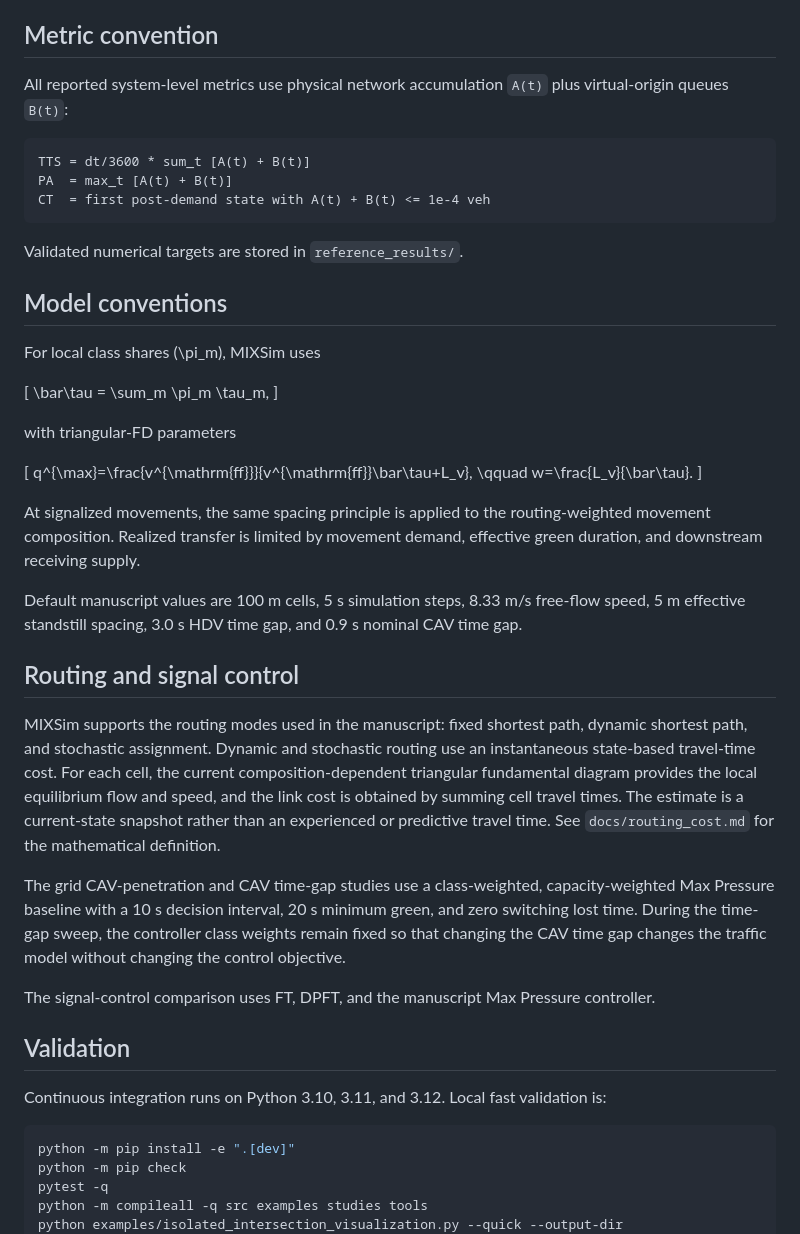
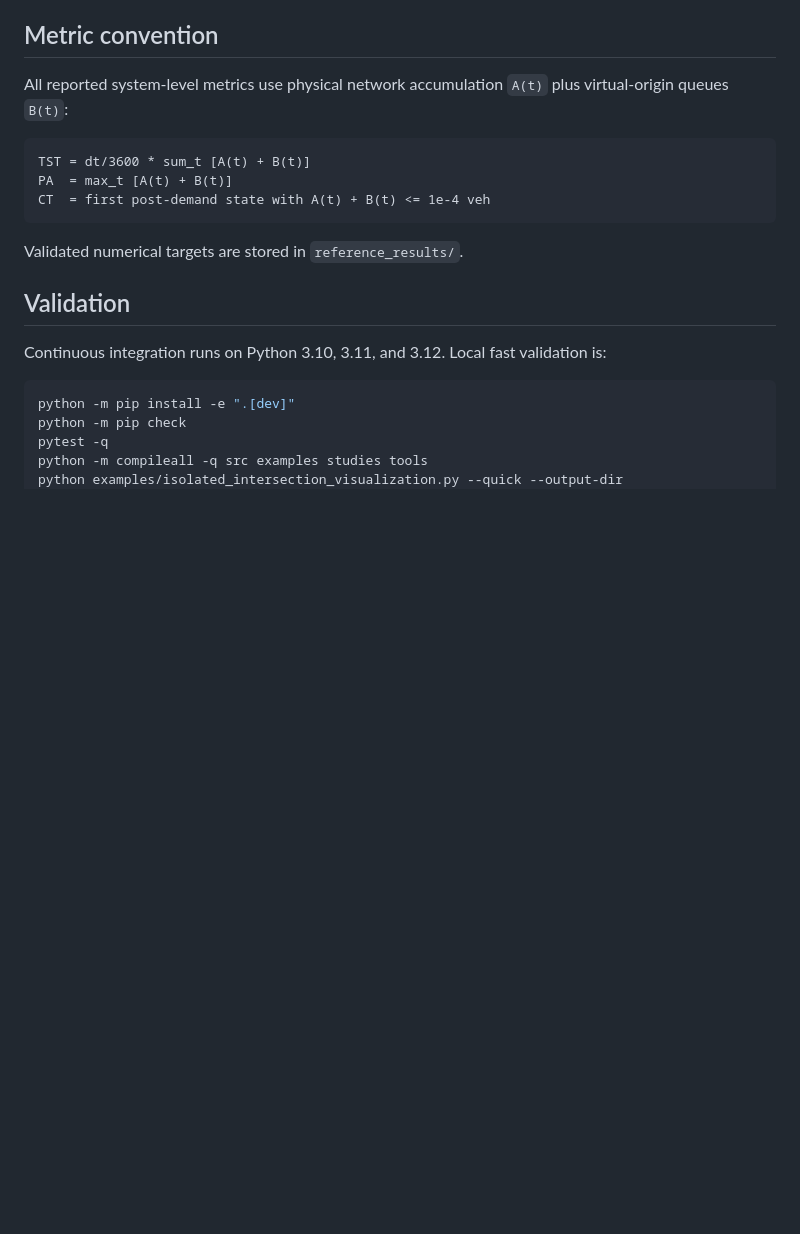
Before and after one commit to HarisFateh/MIXSim, a Markdown page: README.md, the part around one of its changes. Drawn GitHub-style; blank space fills up the shorter version.

Commit message:
Update MIXSim repository: README.md

````diff
--- a/README.md
+++ b/README.md
@@ -96,40 +97,12 @@ Full reproduction instructions are in [docs/reproduce_manuscript.md](docs/reprod
 All reported system-level metrics use physical network accumulation `A(t)` plus virtual-origin queues `B(t)`:
 
 ```text
-TTS = dt/3600 * sum_t [A(t) + B(t)]
+TST = dt/3600 * sum_t [A(t) + B(t)]
 PA  = max_t [A(t) + B(t)]
 CT  = first post-demand state with A(t) + B(t) <= 1e-4 veh
 ```
 
 Validated numerical targets are stored in `reference_results/`.
-
-## Model conventions
-
-For local class shares \(\pi_m\), MIXSim uses
-
-\[
-\bar\tau = \sum_m \pi_m \tau_m,
-\]
-
-with triangular-FD parameters
-
-\[
-q^{\max}=\frac{v^{\mathrm{ff}}}{v^{\mathrm{ff}}\bar\tau+L_v},
-\qquad
-w=\frac{L_v}{\bar\tau}.
-\]
-
-At signalized movements, the same spacing principle is applied to the routing-weighted movement composition. Realized transfer is limited by movement demand, effective green duration, and downstream receiving supply.
-
-Default manuscript values are 100 m cells, 5 s simulation steps, 8.33 m/s free-flow speed, 5 m effective standstill spacing, 3.0 s HDV time gap, and 0.9 s nominal CAV time gap.
-
-## Routing and signal control
-
-MIXSim supports the routing modes used in the manuscript: fixed shortest path, dynamic shortest path, and stochastic assignment. Dynamic and stochastic routing use an instantaneous state-based travel-time cost. For each cell, the current composition-dependent triangular fundamental diagram provides the local equilibrium flow and speed, and the link cost is obtained by summing cell travel times. The estimate is a current-state snapshot rather than an experienced or predictive travel time. See `docs/routing_cost.md` for the mathematical definition.
-
-The grid CAV-penetration and CAV time-gap studies use a class-weighted, capacity-weighted Max Pressure baseline with a 10 s decision interval, 20 s minimum green, and zero switching lost time. During the time-gap sweep, the controller class weights remain fixed so that changing the CAV time gap changes the traffic model without changing the control objective.
-
-The signal-control comparison uses FT, DPFT, and the manuscript Max Pressure controller.
 
 ## Validation
 
````
Also changed, not shown: other parts of README.md (+3 -2 lines).
